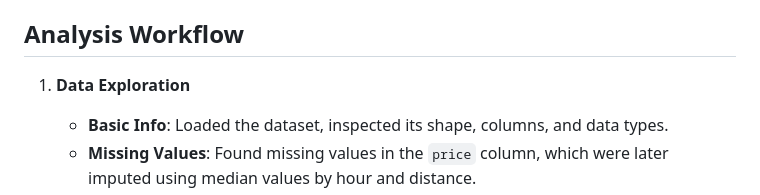
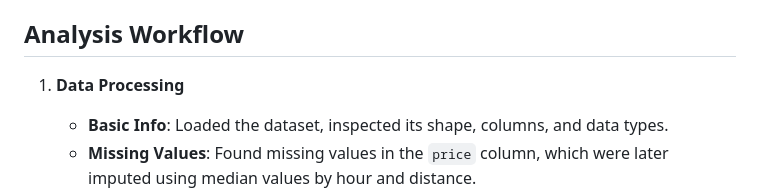
Before and after one commit to riteshr19/Uber-Ride-Demand-and-Pricing-Analysis, a Markdown page: Report/readme.md, the part around the change. Drawn GitHub-style.

```diff
--- a/Report/readme.md
+++ b/Report/readme.md
@@ -34,7 +34,7 @@ Place the dataset (`rideshare_kaggle.csv.zip`) in the root directory.
 
 ## Analysis Workflow
 
-1. **Data Exploration**
+1. **Data Processing**
    - **Basic Info**: Loaded the dataset, inspected its shape, columns, and data types.
    - **Missing Values**: Found missing values in the `price` column, which were later imputed using median values by hour and distance.
    - **Data Preview**: Displayed initial rows to confirm data integrity.
```
